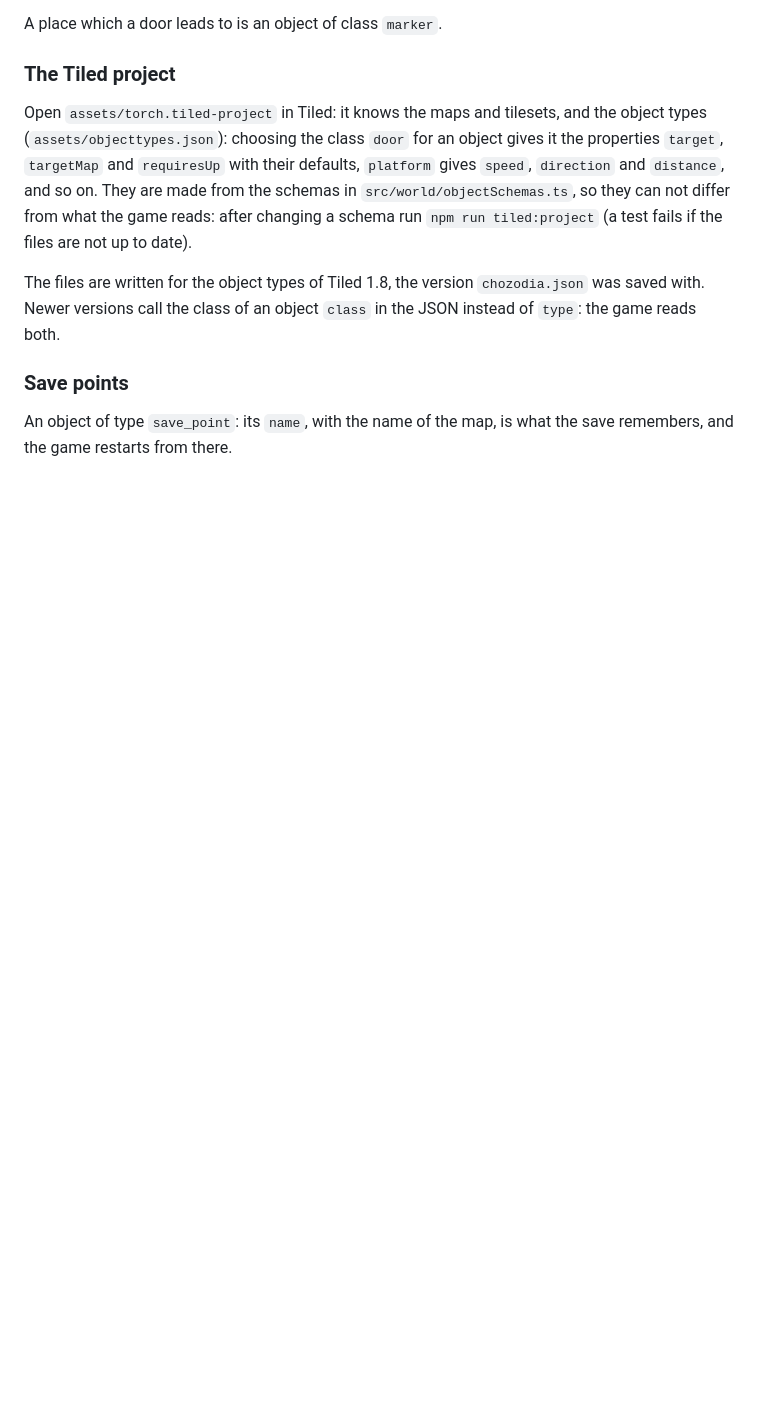
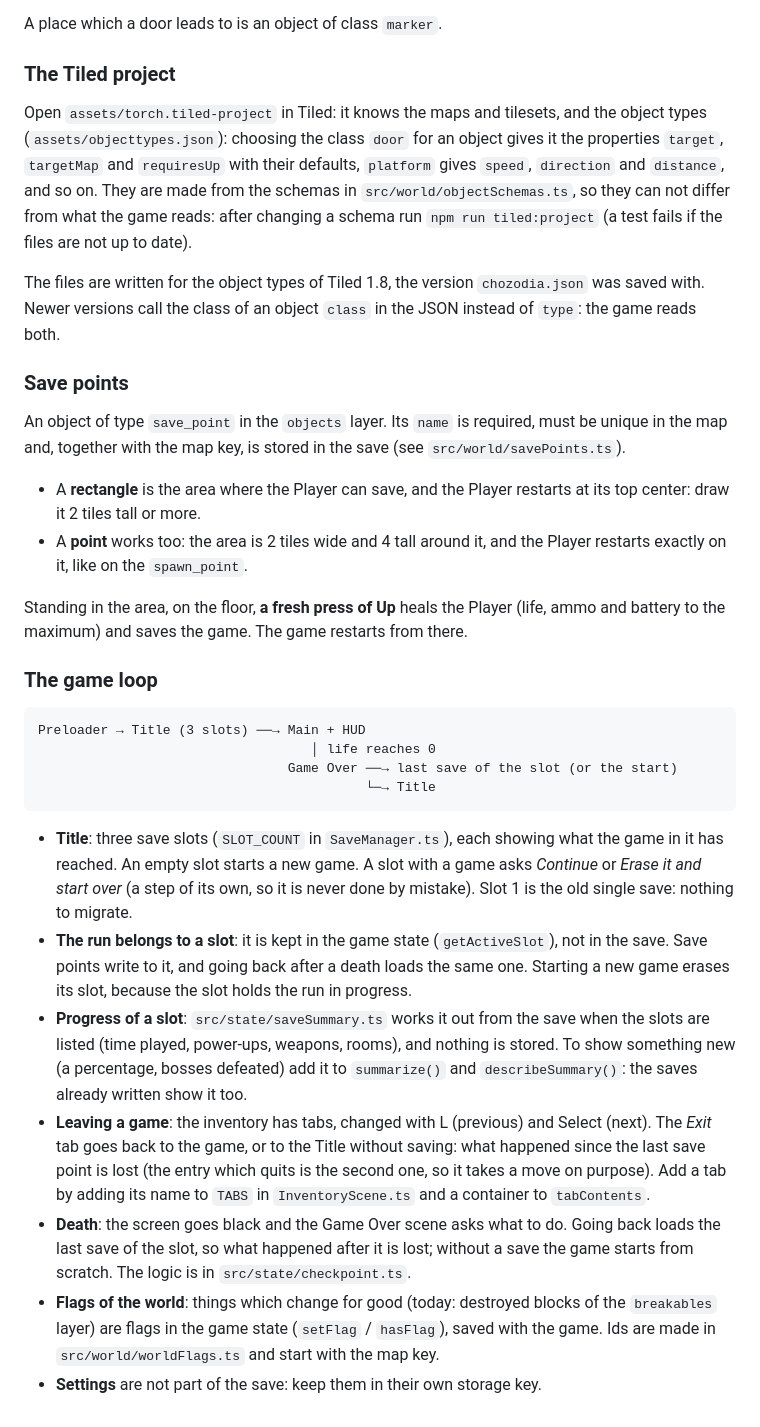
Before and after one commit to AbboDev/Torch, a Markdown page: README.md, the part around the change. Rendered like a GitHub page; blank space fills up the shorter version.

Commit message:
docs: describe save points, slots and the game loop
README: save points in Tiled, the game loop, slots, summary, exit tab.

````diff
--- a/README.md
+++ b/README.md
@@ -209,5 +209,47 @@ reads both.
 
 ### Save points
 
-An object of type `save_point`: its `name`, with the name of the map, is what the
-save remembers, and the game restarts from there.
+An object of type `save_point` in the `objects` layer. Its `name` is required,
+must be unique in the map and, together with the map key, is stored in the save
+(see `src/world/savePoints.ts`).
+
+- A **rectangle** is the area where the Player can save, and the Player restarts at
+  its top center: draw it 2 tiles tall or more.
+- A **point** works too: the area is 2 tiles wide and 4 tall around it, and the Player
+  restarts exactly on it, like on the `spawn_point`.
+
+Standing in the area, on the floor, **a fresh press of Up** heals the Player (life,
+ammo and battery to the maximum) and saves the game. The game restarts from there.
+
+### The game loop
+
+```text
+Preloader → Title (3 slots) ──→ Main + HUD
+                                   │ life reaches 0
+                                Game Over ──→ last save of the slot (or the start)
+                                          └─→ Title
+```
+
+- **Title**: three save slots (`SLOT_COUNT` in `SaveManager.ts`), each showing what the
+  game in it has reached. An empty slot starts a new game. A slot with a game asks
+  _Continue_ or _Erase it and start over_ (a step of its own, so it is never done by
+  mistake). Slot 1 is the old single save: nothing to migrate.
+- **The run belongs to a slot**: it is kept in the game state (`getActiveSlot`), not in
+  the save. Save points write to it, and going back after a death loads the same one.
+  Starting a new game erases its slot, because the slot holds the run in progress.
+- **Progress of a slot**: `src/state/saveSummary.ts` works it out from the save when the
+  slots are listed (time played, power-ups, weapons, rooms), and nothing is stored. To
+  show something new (a percentage, bosses defeated) add it to `summarize()` and
+  `describeSummary()`: the saves already written show it too.
+- **Leaving a game**: the inventory has tabs, changed with L (previous) and Select
+  (next). The _Exit_ tab goes back to the game, or to the Title without saving: what
+  happened since the last save point is lost (the entry which quits is the second one,
+  so it takes a move on purpose). Add a tab by adding its name to `TABS` in
+  `InventoryScene.ts` and a container to `tabContents`.
+- **Death**: the screen goes black and the Game Over scene asks what to do. Going back
+  loads the last save of the slot, so what happened after it is lost; without a save the
+  game starts from scratch. The logic is in `src/state/checkpoint.ts`.
+- **Flags of the world**: things which change for good (today: destroyed blocks of the
+  `breakables` layer) are flags in the game state (`setFlag` / `hasFlag`), saved with
+  the game. Ids are made in `src/world/worldFlags.ts` and start with the map key.
+- **Settings** are not part of the save: keep them in their own storage key.
````
